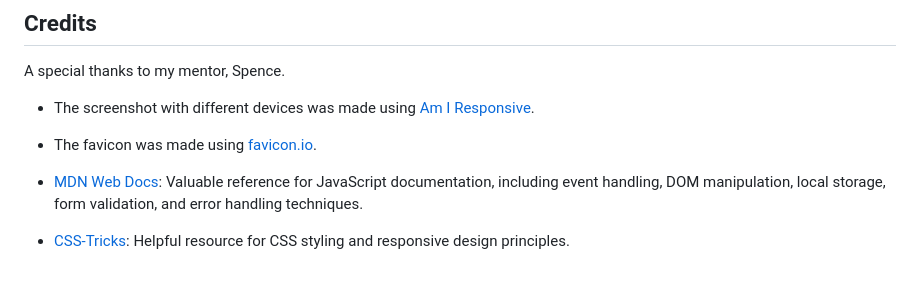
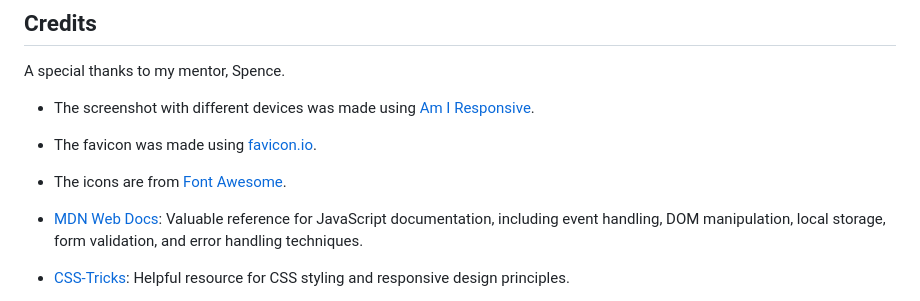
Before and after one commit to zioan/pp2_bookmarks, a Markdown page: README.md, the part around the change. GitHub-like rendering; blank space fills up the shorter version.

Commit message:
Add font awesome icons in credits section for README

```diff
--- a/README.md
+++ b/README.md
@@ -229,6 +229,8 @@ A special thanks to my mentor, Spence.
 
 - The favicon was made using [favicon.io](https://favicon.io/).
 
+- The icons are from [Font Awesome](https://fontawesome.com/icons).
+
 - [MDN Web Docs](https://developer.mozilla.org/): Valuable reference for JavaScript documentation, including event handling, DOM manipulation, local storage, form validation, and error handling techniques.
 
 - [CSS-Tricks](https://css-tricks.com/): Helpful resource for CSS styling and responsive design principles.
```
